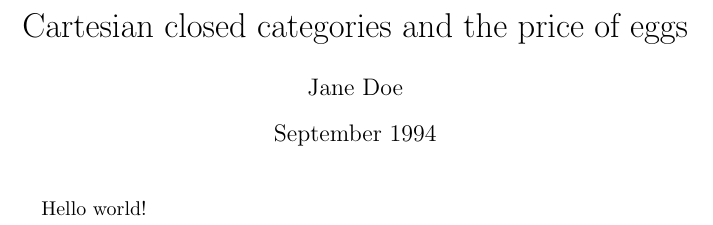
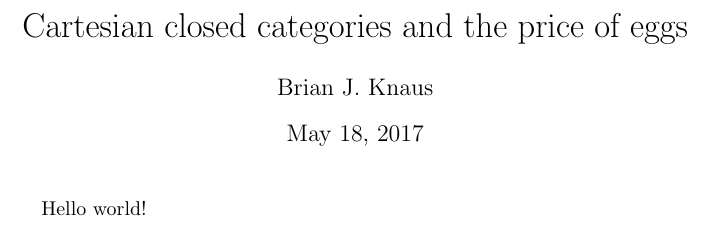
Before and after one commit to knausb/templates, a LaTeX document (latex_template.tex): part of the page, cut so that both start at the same text. Compiled offline with pdfLaTeX.

Commit message:
Update latex_template.tex

```diff
--- a/latex_template.tex
+++ b/latex_template.tex
@@ -1,8 +1,10 @@
 \documentclass{article}
 % https://www.latex-project.org/about/
 \title{Cartesian closed categories and the price of eggs}
-\author{Jane Doe}
-\date{September 1994}
+%\date{September 1994}
+\date{\today}
+\author{Brian J. Knaus}
+
 \begin{document}
    \maketitle
    Hello world!
```
